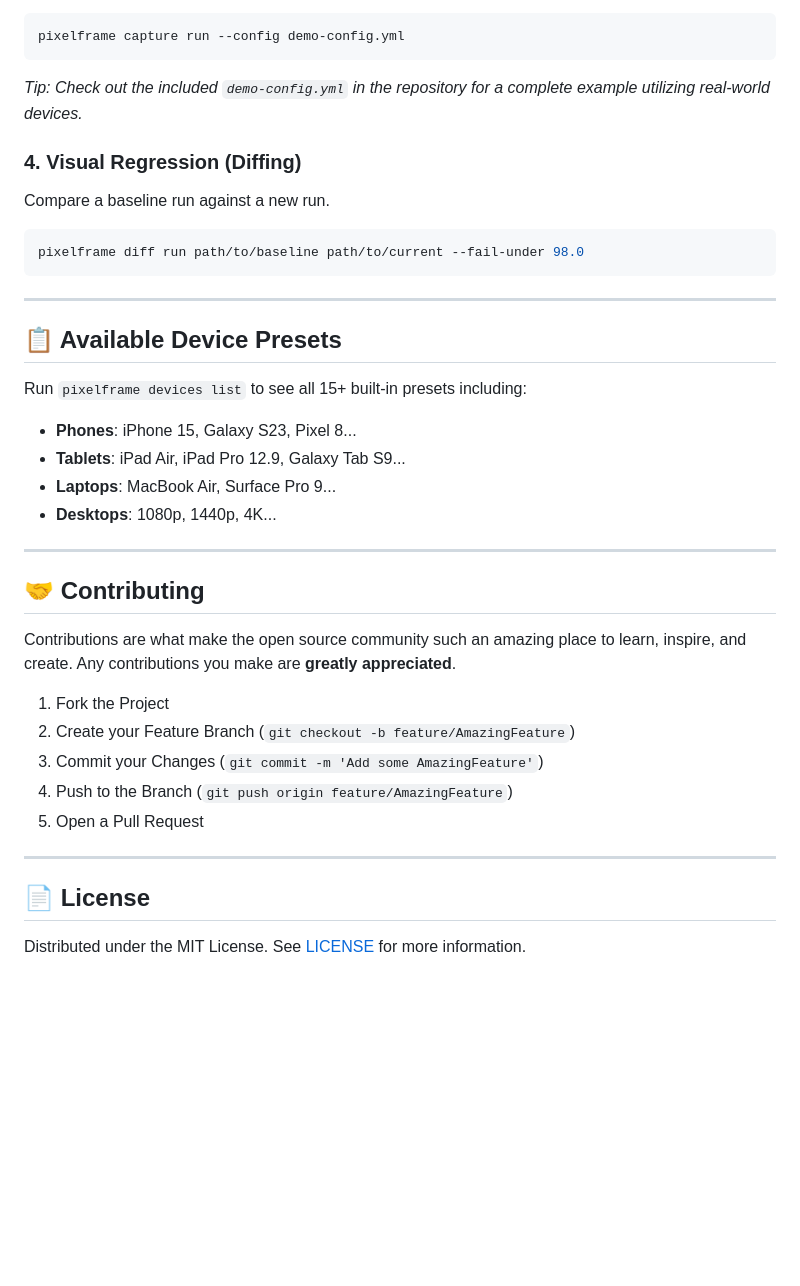
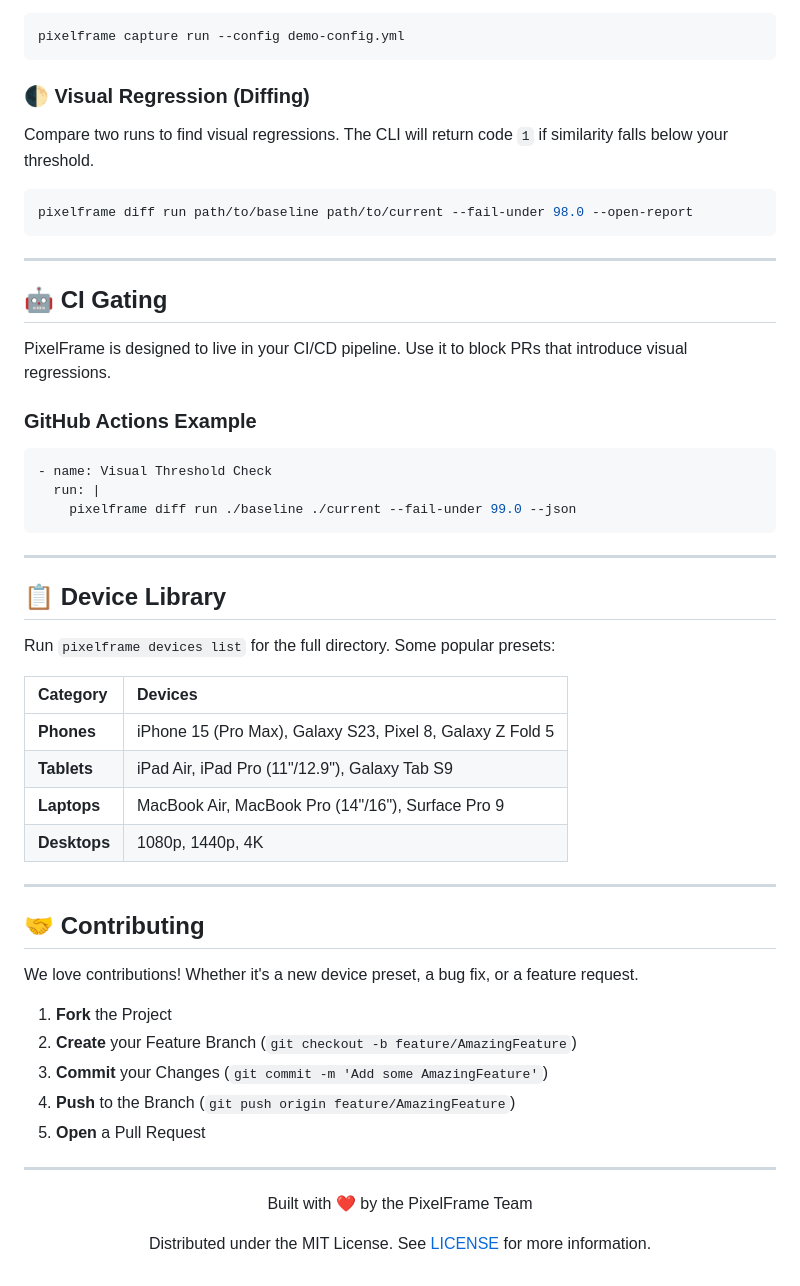
Before and after one commit to nijil71/PixelFrame, a Markdown page: README.md, the part around one of its changes. GitHub-like rendering; blank space fills up the shorter version.

````diff
--- a/README.md
+++ b/README.md
@@ -59,47 +83,52 @@ Manage complex runs via a `pixelframe.yml` file.
 pixelframe capture run --config demo-config.yml
 ```
 
-*Tip: Check out the included `demo-config.yml` in the repository for a complete example utilizing real-world devices.*
-
-### 4. Visual Regression (Diffing)
-Compare a baseline run against a new run.
+### 🌓 Visual Regression (Diffing)
+Compare two runs to find visual regressions. The CLI will return code `1` if similarity falls below your threshold.
 ```bash
-pixelframe diff run path/to/baseline path/to/current --fail-under 98.0
+pixelframe diff run path/to/baseline path/to/current --fail-under 98.0 --open-report
 ```
 
 ---
 
-<!-- ## 🤖 GitHub Action Integration
+## 🤖 CI Gating
 
-Automate your visual tests on every PR using our GitHub Action template.
+PixelFrame is designed to live in your CI/CD pipeline. Use it to block PRs that introduce visual regressions.
 
+### GitHub Actions Example
 ```yaml
-- name: Visual Diff
+- name: Visual Threshold Check
   run: |
-    python -m pixelframe diff run "$BASELINE" "$CURRENT" --fail-under 95.0
+    pixelframe diff run ./baseline ./current --fail-under 99.0 --json
 ```
 
---- -->
+---
 
-## 📋 Available Device Presets
-Run `pixelframe devices list` to see all 15+ built-in presets including:
-- **Phones**: iPhone 15, Galaxy S23, Pixel 8...
-- **Tablets**: iPad Air, iPad Pro 12.9, Galaxy Tab S9...
-- **Laptops**: MacBook Air, Surface Pro 9...
-- **Desktops**: 1080p, 1440p, 4K...
+## 📋 Device Library
+Run `pixelframe devices list` for the full directory. Some popular presets:
+
+| Category | Devices |
+| :--- | :--- |
+| **Phones** | iPhone 15 (Pro Max), Galaxy S23, Pixel 8, Galaxy Z Fold 5 |
+| **Tablets** | iPad Air, iPad Pro (11"/12.9"), Galaxy Tab S9 |
+| **Laptops** | MacBook Air, MacBook Pro (14"/16"), Surface Pro 9 |
+| **Desktops**| 1080p, 1440p, 4K |
 
 ---
 
 ## 🤝 Contributing
-Contributions are what make the open source community such an amazing place to learn, inspire, and create. Any contributions you make are **greatly appreciated**.
 
-1. Fork the Project
-2. Create your Feature Branch (`git checkout -b feature/AmazingFeature`)
-3. Commit your Changes (`git commit -m 'Add some AmazingFeature'`)
-4. Push to the Branch (`git push origin feature/AmazingFeature`)
-5. Open a Pull Request
+We love contributions! Whether it's a new device preset, a bug fix, or a feature request.
+
+1.  **Fork** the Project
+2.  **Create** your Feature Branch (`git checkout -b feature/AmazingFeature`)
+3.  **Commit** your Changes (`git commit -m 'Add some AmazingFeature'`)
+4.  **Push** to the Branch (`git push origin feature/AmazingFeature`)
+5.  **Open** a Pull Request
 
 ---
 
-## 📄 License
-Distributed under the MIT License. See [LICENSE](LICENSE) for more information.
+<div align="center">
+  <p>Built with ❤️ by the PixelFrame Team</p>
+  <p>Distributed under the MIT License. See <a href="LICENSE">LICENSE</a> for more information.</p>
+</div>
````
Also changed, not shown: other parts of README.md (+48 -24 lines).
